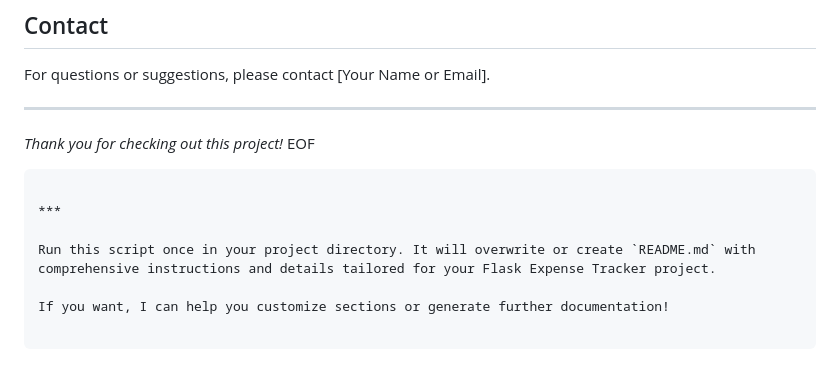
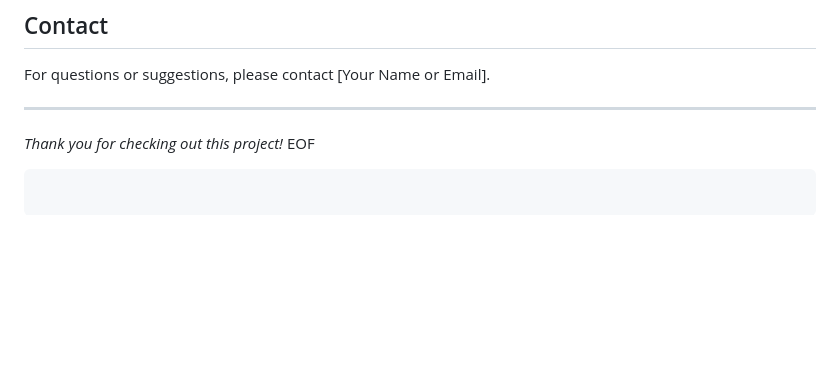
Before and after one commit to P20000/expense-tracker-webapp, a Markdown page: README.md, the part around the change. GitHub-like rendering; blank space fills up the shorter version.

````diff
--- a/README.md
+++ b/README.md
@@ -143,9 +143,3 @@ For questions or suggestions, please contact [Your Name or Email].
 *Thank you for checking out this project!*
 EOF
 ```
-
-***
-
-Run this script once in your project directory. It will overwrite or create `README.md` with comprehensive instructions and details tailored for your Flask Expense Tracker project.
-
-If you want, I can help you customize sections or generate further documentation!
````
